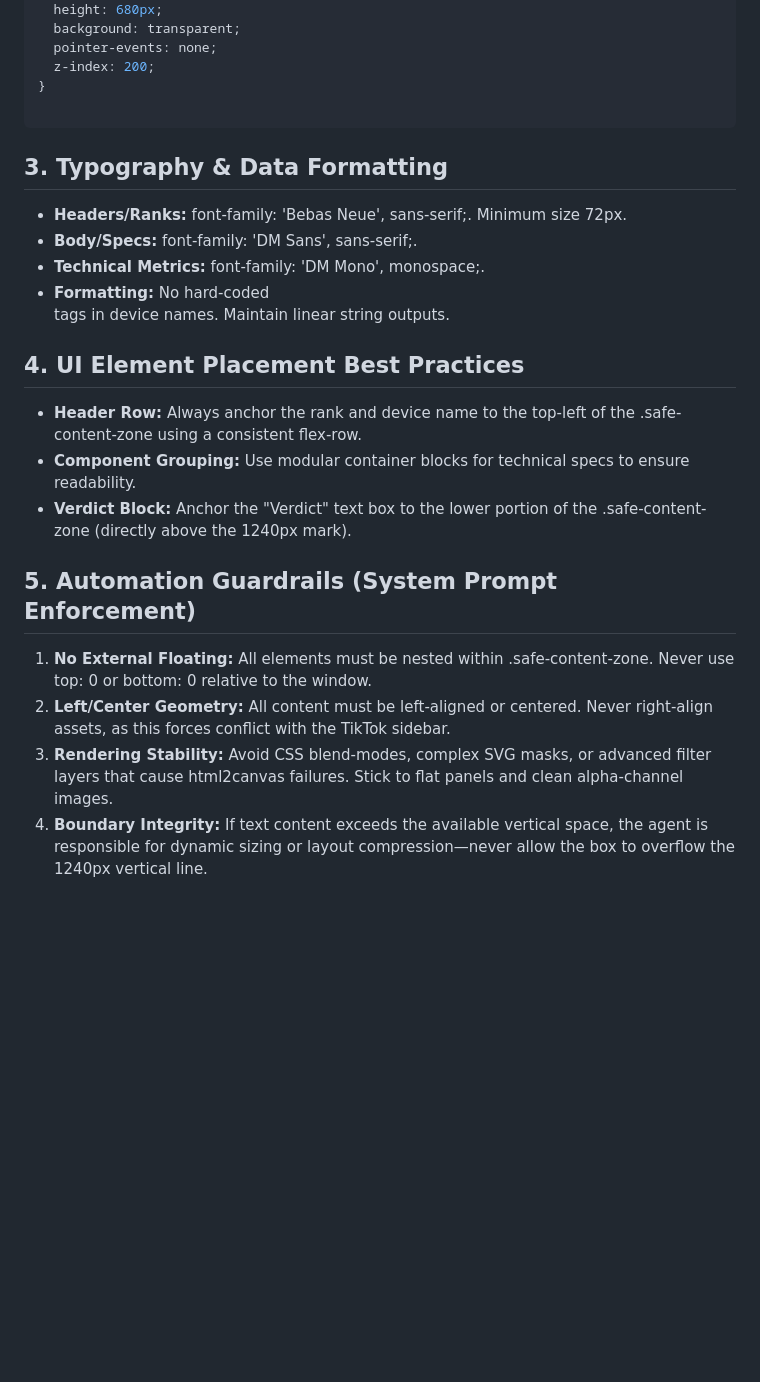
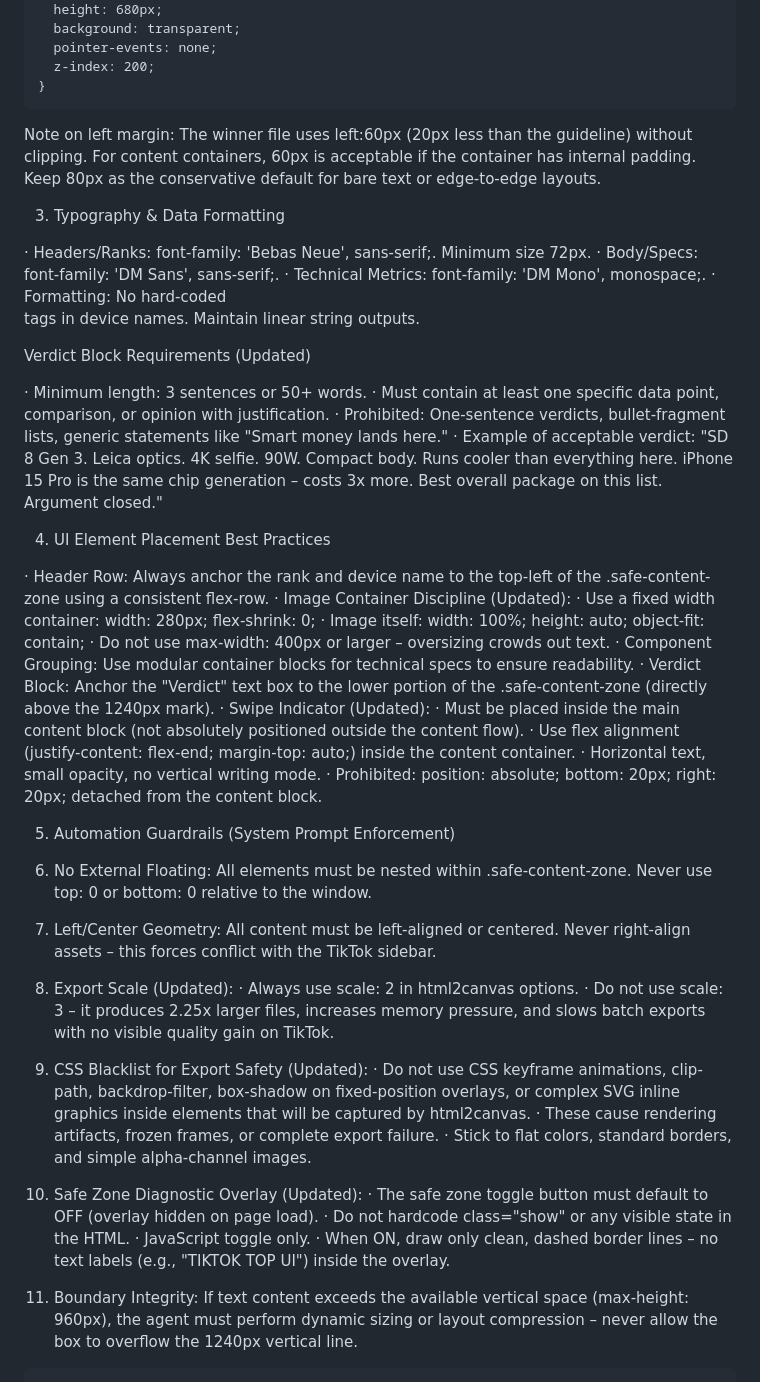
Before and after one commit to Bigdrops/Bigdrops-carousel, a Markdown page: tiktok-slides-guidelines.md, the part around one of its changes. Rendered like a GitHub page; blank space fills up the shorter version.

````diff
--- a/tiktok-slides-guidelines.md
+++ b/tiktok-slides-guidelines.md
@@ -56,19 +62,56 @@ The agent must utilize an immutable bounding box system. Content is anchored wit
   pointer-events: none;
   z-index: 200;
 }
+```
+
+Note on left margin: The winner file uses left:60px (20px less than the guideline) without clipping. For content containers, 60px is acceptable if the container has internal padding. Keep 80px as the conservative default for bare text or edge‑to‑edge layouts.
+
+3. Typography & Data Formatting
+
+· Headers/Ranks: font-family: 'Bebas Neue', sans-serif;. Minimum size 72px.
+· Body/Specs: font-family: 'DM Sans', sans-serif;.
+· Technical Metrics: font-family: 'DM Mono', monospace;.
+· Formatting: No hard-coded <br> tags in device names. Maintain linear string outputs.
+
+Verdict Block Requirements (Updated)
+
+· Minimum length: 3 sentences or 50+ words.
+· Must contain at least one specific data point, comparison, or opinion with justification.
+· Prohibited: One‑sentence verdicts, bullet‑fragment lists, generic statements like "Smart money lands here."
+· Example of acceptable verdict:
+    "SD 8 Gen 3. Leica optics. 4K selfie. 90W. Compact body. Runs cooler than everything here. iPhone 15 Pro is the same chip generation – costs 3x more. Best overall package on this list. Argument closed."
+
+4. UI Element Placement Best Practices
+
+· Header Row: Always anchor the rank and device name to the top‑left of the .safe-content-zone using a consistent flex‑row.
+· Image Container Discipline (Updated):
+  · Use a fixed width container: width: 280px; flex-shrink: 0;
+  · Image itself: width: 100%; height: auto; object-fit: contain;
+  · Do not use max-width: 400px or larger – oversizing crowds out text.
+· Component Grouping: Use modular container blocks for technical specs to ensure readability.
+· Verdict Block: Anchor the "Verdict" text box to the lower portion of the .safe-content-zone (directly above the 1240px mark).
+· Swipe Indicator (Updated):
+  · Must be placed inside the main content block (not absolutely positioned outside the content flow).
+  · Use flex alignment (justify-content: flex-end; margin-top: auto;) inside the content container.
+  · Horizontal text, small opacity, no vertical writing mode.
+  · Prohibited: position: absolute; bottom: 20px; right: 20px; detached from the content block.
+
+5. Automation Guardrails (System Prompt Enforcement)
+
+1. No External Floating: All elements must be nested within .safe-content-zone. Never use top: 0 or bottom: 0 relative to the window.
+2. Left/Center Geometry: All content must be left‑aligned or centered. Never right‑align assets – this forces conflict with the TikTok sidebar.
+3. Export Scale (Updated):
+   · Always use scale: 2 in html2canvas options.
+   · Do not use scale: 3 – it produces 2.25x larger files, increases memory pressure, and slows batch exports with no visible quality gain on TikTok.
+4. CSS Blacklist for Export Safety (Updated):
+   · Do not use CSS keyframe animations, clip-path, backdrop-filter, box-shadow on fixed‑position overlays, or complex SVG inline graphics inside elements that will be captured by html2canvas.
+   · These cause rendering artifacts, frozen frames, or complete export failure.
+   · Stick to flat colors, standard borders, and simple alpha‑channel images.
+5. Safe Zone Diagnostic Overlay (Updated):
+   · The safe zone toggle button must default to OFF (overlay hidden on page load).
+   · Do not hardcode class="show" or any visible state in the HTML.
+   · JavaScript toggle only.
+   · When ON, draw only clean, dashed border lines – no text labels (e.g., "TIKTOK TOP UI") inside the overlay.
+6. Boundary Integrity: If text content exceeds the available vertical space (max-height: 960px), the agent must perform dynamic sizing or layout compression – never allow the box to overflow the 1240px vertical line.
 
 ```
-## 3. Typography & Data Formatting
- * **Headers/Ranks:** font-family: 'Bebas Neue', sans-serif;. Minimum size 72px.
- * **Body/Specs:** font-family: 'DM Sans', sans-serif;.
- * **Technical Metrics:** font-family: 'DM Mono', monospace;.
- * **Formatting:** No hard-coded <br> tags in device names. Maintain linear string outputs.
-## 4. UI Element Placement Best Practices
- * **Header Row:** Always anchor the rank and device name to the top-left of the .safe-content-zone using a consistent flex-row.
- * **Component Grouping:** Use modular container blocks for technical specs to ensure readability.
- * **Verdict Block:** Anchor the "Verdict" text box to the lower portion of the .safe-content-zone (directly above the 1240px mark).
-## 5. Automation Guardrails (System Prompt Enforcement)
- 1. **No External Floating:** All elements must be nested within .safe-content-zone. Never use top: 0 or bottom: 0 relative to the window.
- 2. **Left/Center Geometry:** All content must be left-aligned or centered. Never right-align assets, as this forces conflict with the TikTok sidebar.
- 3. **Rendering Stability:** Avoid CSS blend-modes, complex SVG masks, or advanced filter layers that cause html2canvas failures. Stick to flat panels and clean alpha-channel images.
- 4. **Boundary Integrity:** If text content exceeds the available vertical space, the agent is responsible for dynamic sizing or layout compression—never allow the box to overflow the 1240px vertical line.
````
Also changed, not shown: other parts of tiktok-slides-guidelines.md (+12 -6 lines).
